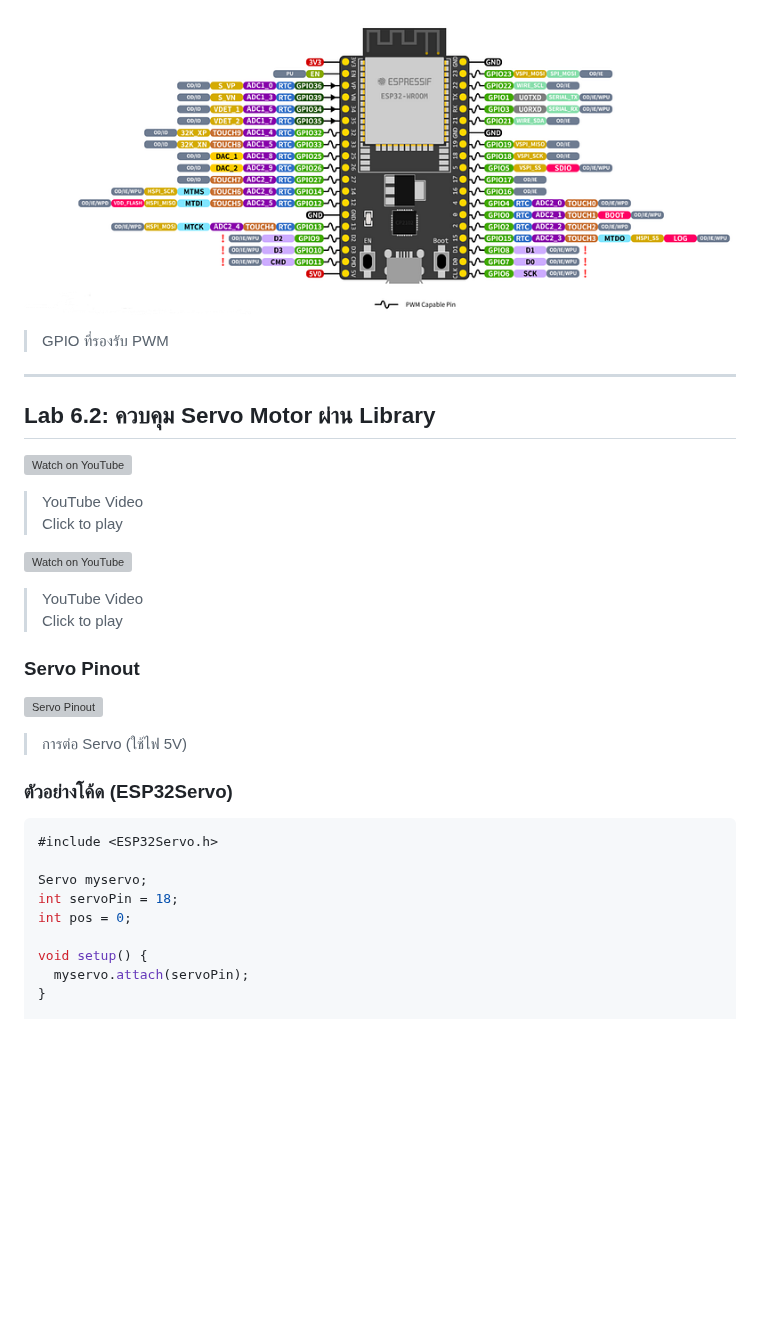
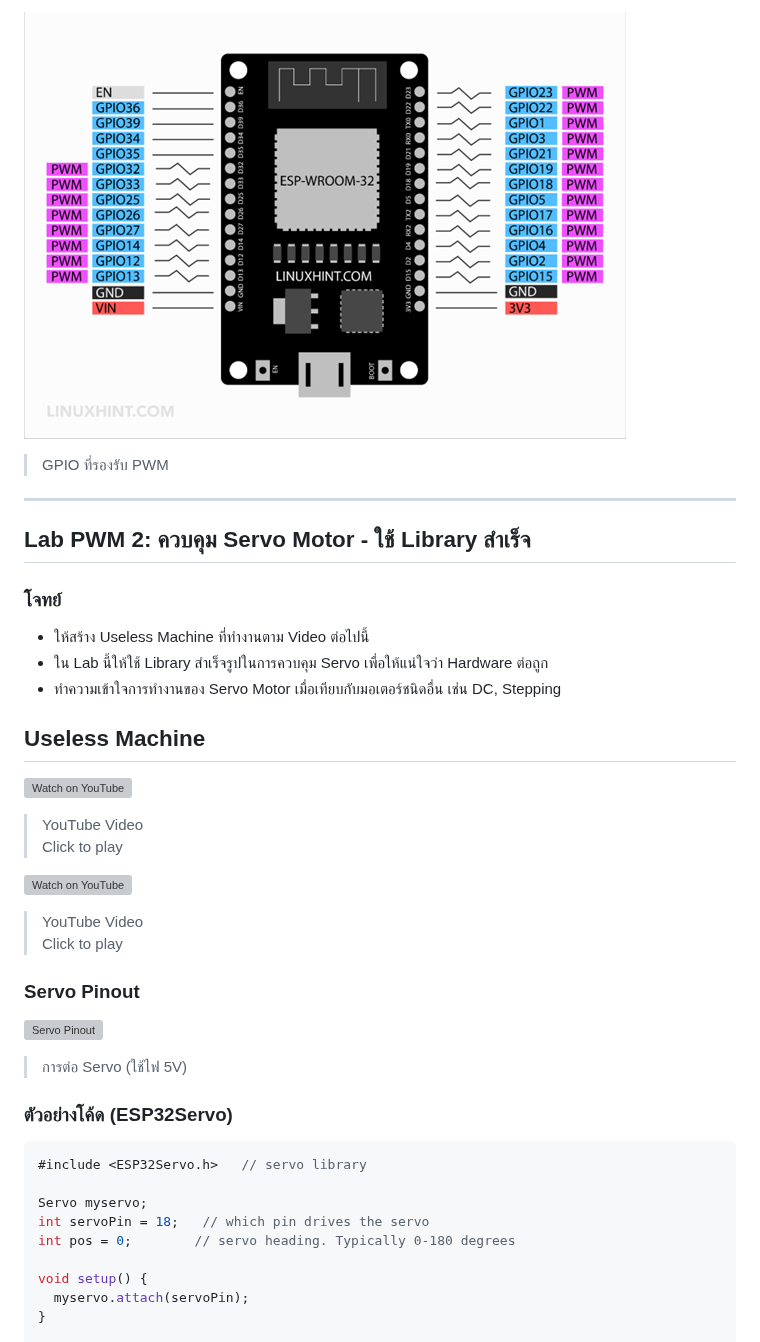
Before and after one commit to arnans/embedded-systems-lab, a Markdown page: 8 pwm.md, the part around one of its changes. Rendered like a GitHub page; pictures changed too: images/ESP32-PWM-Pins.png; blank space fills up the shorter version; grey boxes are pictures that could not be loaded.

````diff
--- a/8 pwm.md
+++ b/8 pwm.md
@@ -79,12 +81,20 @@ ESP32 สามารถสร้าง PWM ได้โดยไม่ต้อ
 
 ![ESP32 PWM Pins](/images/ESP32-PWM-Pins.png)
+
 
 > GPIO ที่รองรับ PWM
 
 ---
 
-<a id="lab6-2-servo-library"></a>
-## Lab 6.2: ควบคุม Servo Motor ผ่าน Library
+<a id="lab-pwm-2-servo-library"></a>
+## Lab PWM 2: ควบคุม Servo Motor - ใช้ Library สำเร็จ
+
+### โจทย์
+- ให้สร้าง Useless Machine ที่ทำงานตาม Video ต่อไปนี้
+- ใน Lab นี้ให้ใช้ Library สำเร็จรูปในการควบคุม Servo เพื่อให้แน่ใจว่า Hardware ต่อถูก
+- ทำความเข้าใจการทำงานของ Servo Motor เมื่อเทียบกับมอเตอร์ชนิดอื่น เช่น DC, Stepping
+
+## Useless Machine
 
 [![Watch on YouTube](https://img.youtube.com/vi/apVR5Htz0K4/maxresdefault.jpg)](https://www.youtube.com/watch?v=apVR5Htz0K4)
 > YouTube Video
@@ -106,11 +116,11 @@ ESP32 สามารถสร้าง PWM ได้โดยไม่ต้อ
 ### ตัวอย่างโค้ด (ESP32Servo)
 
 ```c
-#include <ESP32Servo.h>
+#include <ESP32Servo.h>   // servo library
 
 Servo myservo;
-int servoPin = 18;
-int pos = 0;
+int servoPin = 18;   // which pin drives the servo
+int pos = 0;        // servo heading. Typically 0-180 degrees
 
 void setup() {
   myservo.attach(servoPin);
````
Also changed, not shown: other parts of 8 pwm.md (+29 -24 lines), images/Servo-PWM-Signal.png.
